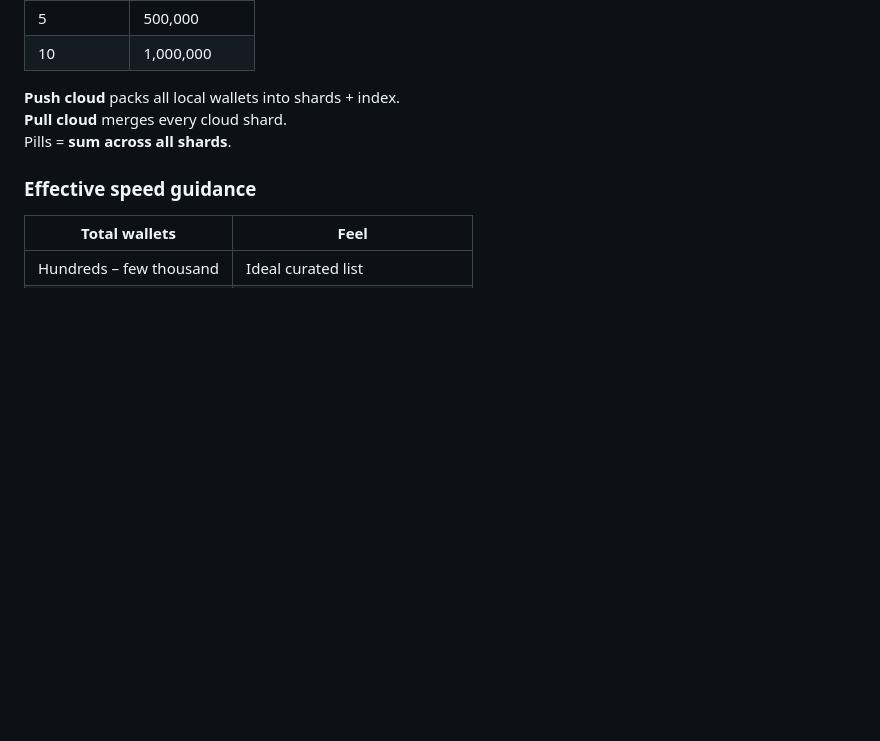
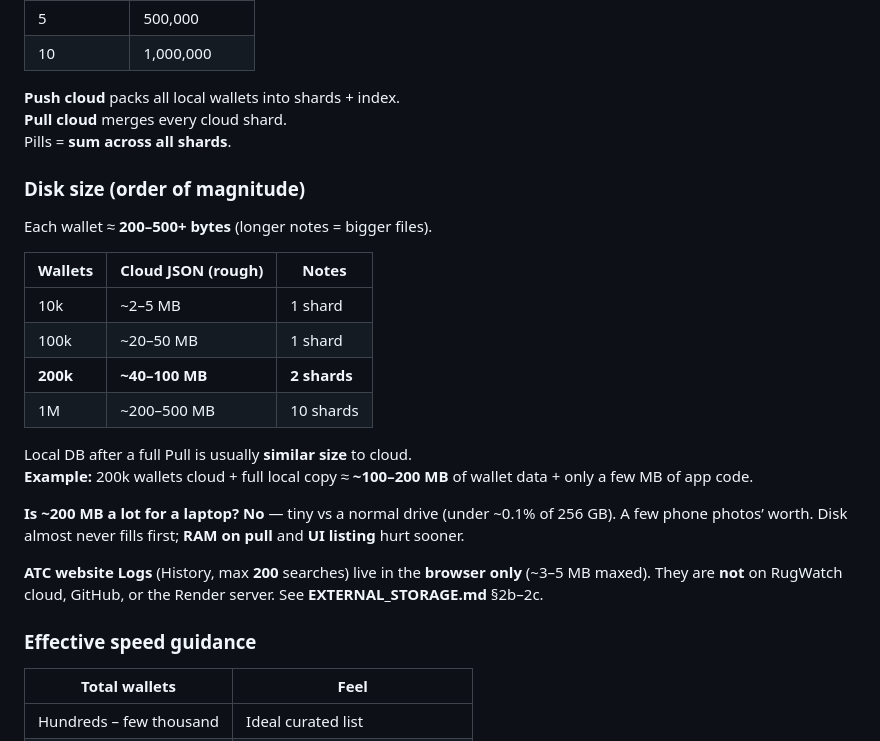
Before and after one commit to Greenwolf30/RugWatch, a Markdown page: RugCheck Documentation.md, the part around the change. GitHub-like rendering; blank space fills up the shorter version.

```diff
--- a/RugCheck Documentation.md
+++ b/RugCheck Documentation.md
@@ -749,6 +749,24 @@ RugWatch **auto-shards** local DBs and cloud JSON. There is **no fixed total cap
 **Pull cloud** merges every cloud shard.
 Pills = **sum across all shards**.
 
+### Disk size (order of magnitude)
+
+Each wallet ≈ **200–500+ bytes** (longer notes = bigger files).
+
+| Wallets | Cloud JSON (rough) | Notes |
+|---------|-------------------|--------|
+| 10k | ~2–5 MB | 1 shard |
+| 100k | ~20–50 MB | 1 shard |
+| **200k** | **~40–100 MB** | **2 shards** |
+| 1M | ~200–500 MB | 10 shards |
+
+Local DB after a full Pull is usually **similar size** to cloud.
+**Example:** 200k wallets cloud + full local copy ≈ **~100–200 MB** of wallet data + only a few MB of app code.
+
+**Is ~200 MB a lot for a laptop?** **No** — tiny vs a normal drive (under ~0.1% of 256 GB). A few phone photos’ worth. Disk almost never fills first; **RAM on pull** and **UI listing** hurt sooner.
+
+**ATC website Logs** (History, max **200** searches) live in the **browser only** (~3–5 MB maxed). They are **not** on RugWatch cloud, GitHub, or the Render server. See **EXTERNAL_STORAGE.md** §2b–2c.
+
 ### Effective speed guidance
 
 | Total wallets | Feel |
```
Also changed, not shown: EXTERNAL_STORAGE.md (+61 -6 lines).
